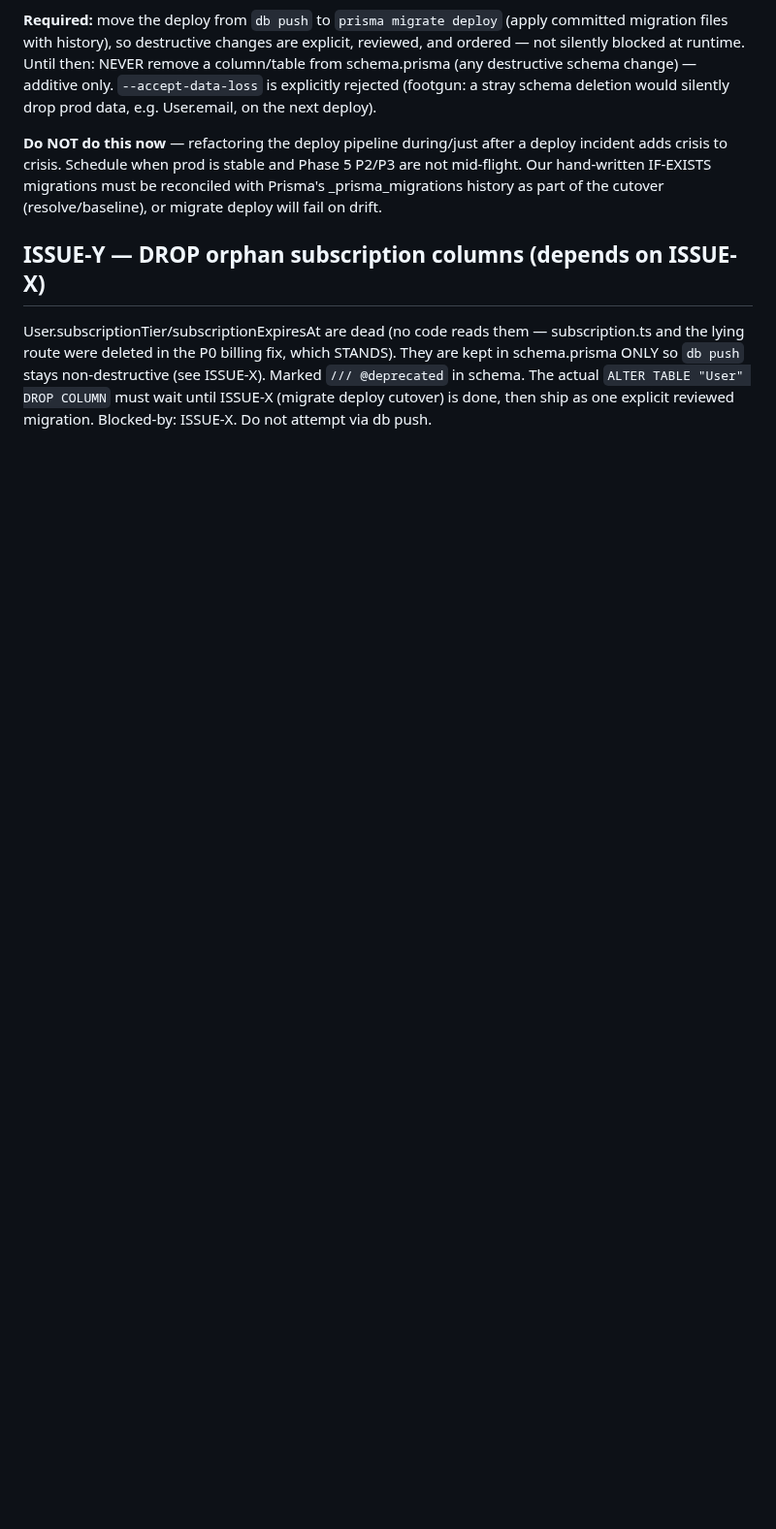
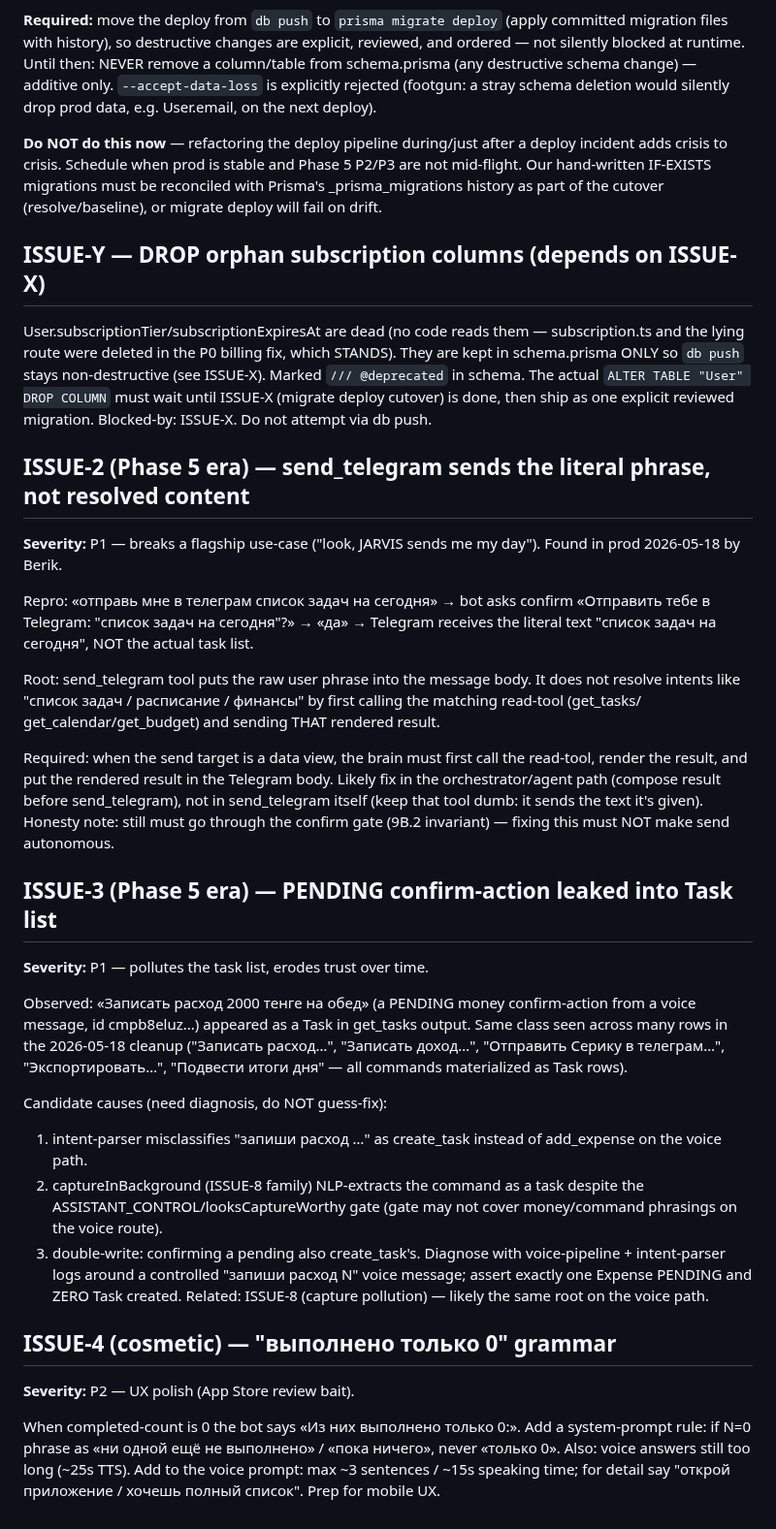
Before and after one commit to berik5394-beep/lifeos, a Markdown page: docs/migration/ISSUES.md, the part around the change. Shown at 97% size. Rendered like a GitHub page; blank space fills up the shorter version.

Commit message:
docs: log ISSUE-2/3/4 from prod review (send_telegram literal, pending→Task leak, "только 0" grammar)
Berik's 2026-05-18 live-use review. ISSUE-2 (P1): send_telegram sends
the raw phrase, not the resolved read-tool result. ISSUE-3 (P1):
PENDING money confirm-action leaked into the Task list (ISSUE-8-family
on the voice path; needs diagnosis, not a guess-fix). ISSUE-4 (P2):
"только 0" grammar + voice-answer length cap. Logged, not yet fixed.

Co-Authored-By: Claude Opus 4.7 (1M context) <noreply@anthropic.com>

```diff
--- a/docs/migration/ISSUES.md
+++ b/docs/migration/ISSUES.md
@@ -229,3 +229,60 @@ billing fix, which STANDS). They are kept in schema.prisma ONLY so
 in schema. The actual `ALTER TABLE "User" DROP COLUMN` must wait until
 ISSUE-X (migrate deploy cutover) is done, then ship as one explicit
 reviewed migration. Blocked-by: ISSUE-X. Do not attempt via db push.
+
+## ISSUE-2 (Phase 5 era) — send_telegram sends the literal phrase, not resolved content
+
+**Severity:** P1 — breaks a flagship use-case ("look, JARVIS sends me
+my day"). Found in prod 2026-05-18 by Berik.
+
+Repro: «отправь мне в телеграм список задач на сегодня» → bot asks
+confirm «Отправить тебе в Telegram: "список задач на сегодня"?» →
+«да» → Telegram receives the literal text "список задач на сегодня",
+NOT the actual task list.
+
+Root: send_telegram tool puts the raw user phrase into the message
+body. It does not resolve intents like "список задач / расписание /
+финансы" by first calling the matching read-tool (get_tasks/
+get_calendar/get_budget) and sending THAT rendered result.
+
+Required: when the send target is a data view, the brain must first
+call the read-tool, render the result, and put the rendered result in
+the Telegram body. Likely fix in the orchestrator/agent path (compose
+result before send_telegram), not in send_telegram itself (keep that
+tool dumb: it sends the text it's given). Honesty note: still must go
+through the confirm gate (9B.2 invariant) — fixing this must NOT make
+send autonomous.
+
+## ISSUE-3 (Phase 5 era) — PENDING confirm-action leaked into Task list
+
+**Severity:** P1 — pollutes the task list, erodes trust over time.
+
+Observed: «Записать расход 2000 тенге на обед» (a PENDING money
+confirm-action from a voice message, id cmpb8eluz...) appeared as a
+Task in get_tasks output. Same class seen across many rows in the
+2026-05-18 cleanup ("Записать расход…", "Записать доход…",
+"Отправить Серику в телеграм…", "Экспортировать…", "Подвести итоги
+дня" — all commands materialized as Task rows).
+
+Candidate causes (need diagnosis, do NOT guess-fix):
+1. intent-parser misclassifies "запиши расход …" as create_task
+   instead of add_expense on the voice path.
+2. captureInBackground (ISSUE-8 family) NLP-extracts the command as a
+   task despite the ASSISTANT_CONTROL/looksCaptureWorthy gate (gate
+   may not cover money/command phrasings on the voice route).
+3. double-write: confirming a pending also create_task's.
+Diagnose with voice-pipeline + intent-parser logs around a controlled
+"запиши расход N" voice message; assert exactly one Expense PENDING
+and ZERO Task created. Related: ISSUE-8 (capture pollution) — likely
+the same root on the voice path.
+
+## ISSUE-4 (cosmetic) — "выполнено только 0" grammar
+
+**Severity:** P2 — UX polish (App Store review bait).
+
+When completed-count is 0 the bot says «Из них выполнено только 0:».
+Add a system-prompt rule: if N=0 phrase as «ни одной ещё не
+выполнено» / «пока ничего», never «только 0». Also: voice answers
+still too long (~25s TTS). Add to the voice prompt: max ~3 sentences
+/ ~15s speaking time; for detail say "открой приложение / хочешь
+полный список". Prep for mobile UX.
```
